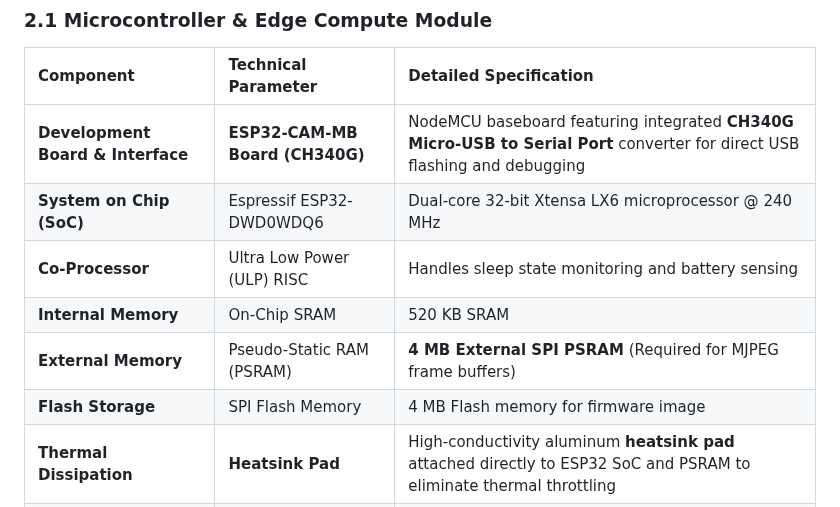
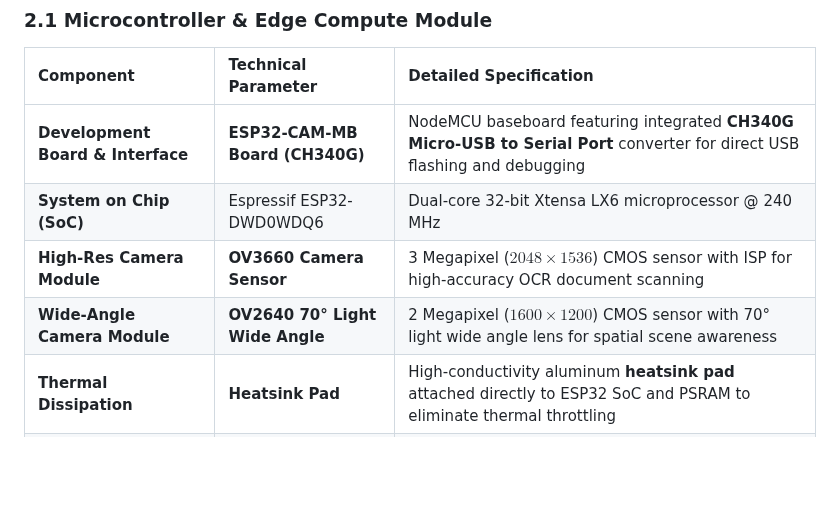
Before and after one commit to Thes-IS-IT/Easylens, a Markdown page: docs/specifications/SOFTWARE_AND_HARDWARE_SPECIFICATIONS.md, the part around the change. GitHub-like rendering; blank space fills up the shorter version.

Commit message:
docs: remove co-processor/memory/flash rows and add camera sensors to hardware table

```diff
--- a/docs/specifications/SOFTWARE_AND_HARDWARE_SPECIFICATIONS.md
+++ b/docs/specifications/SOFTWARE_AND_HARDWARE_SPECIFICATIONS.md
@@ -18,10 +18,8 @@ The system combines physical wearable optics (**ESP32-CAM-MB Development Board w
 | :--- | :--- | :--- |
 | **Development Board & Interface** | **ESP32-CAM-MB Board (CH340G)** | NodeMCU baseboard featuring integrated **CH340G Micro-USB to Serial Port** converter for direct USB flashing and debugging |
 | **System on Chip (SoC)** | Espressif ESP32-DWD0WDQ6 | Dual-core 32-bit Xtensa LX6 microprocessor @ 240 MHz |
-| **Co-Processor** | Ultra Low Power (ULP) RISC | Handles sleep state monitoring and battery sensing |
-| **Internal Memory** | On-Chip SRAM | 520 KB SRAM |
-| **External Memory** | Pseudo-Static RAM (PSRAM) | **4 MB External SPI PSRAM** (Required for MJPEG frame buffers) |
-| **Flash Storage** | SPI Flash Memory | 4 MB Flash memory for firmware image |
+| **High-Res Camera Module** | **OV3660 Camera Sensor** | 3 Megapixel ($2048 \times 1536$) CMOS sensor with ISP for high-accuracy OCR document scanning |
+| **Wide-Angle Camera Module** | **OV2640 70° Light Wide Angle** | 2 Megapixel ($1600 \times 1200$) CMOS sensor with 70° light wide angle lens for spatial scene awareness |
 | **Thermal Dissipation** | **Heatsink Pad** | High-conductivity aluminum **heatsink pad** attached directly to ESP32 SoC and PSRAM to eliminate thermal throttling |
 | **Wireless Connectivity** | Wi-Fi Transceiver | 802.11 b/g/n (Up to 150 Mbps) operating in Access Point (AP) mode |
 | **Bluetooth Subsystem** | Bluetooth v4.2 BR/EDR & BLE | Reserved for peripheral discovery and beacon pairing |
```
